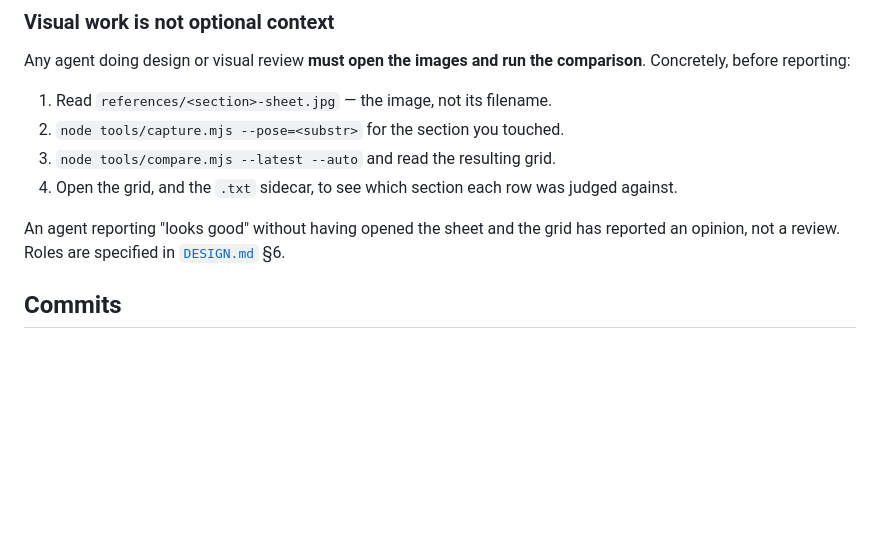
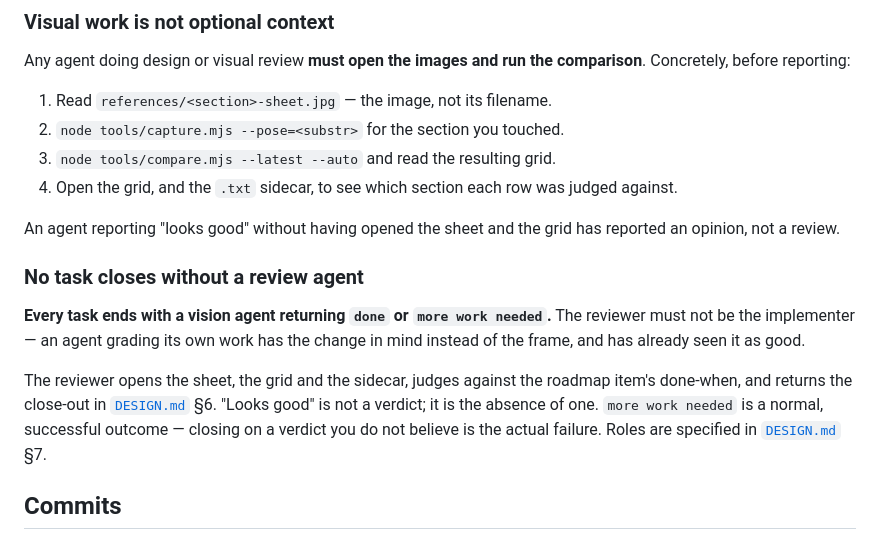
Before and after one commit to neko-ronin/syzygy, a Markdown page: AGENTS.md, the part around the change. GitHub-like rendering; blank space fills up the shorter version.

```diff
--- a/AGENTS.md
+++ b/AGENTS.md
@@ -167,8 +167,20 @@ comparison**. Concretely, before reporting:
    judged against.
 
 An agent reporting "looks good" without having opened the sheet and the grid has
-reported an opinion, not a review. Roles are specified in
-[`DESIGN.md`](docs/DESIGN.md) §6.
+reported an opinion, not a review.
+
+### No task closes without a review agent
+
+**Every task ends with a vision agent returning `done` or `more work needed`.**
+The reviewer must not be the implementer — an agent grading its own work has the
+change in mind instead of the frame, and has already seen it as good.
+
+The reviewer opens the sheet, the grid and the sidecar, judges against the
+roadmap item's done-when, and returns the close-out in
+[`DESIGN.md`](docs/DESIGN.md) §6. "Looks good" is not a verdict; it is the
+absence of one. `more work needed` is a normal, successful outcome — closing on
+a verdict you do not believe is the actual failure. Roles are specified in
+[`DESIGN.md`](docs/DESIGN.md) §7.
 
 ## Commits
 
```
Also changed, not shown: docs/DESIGN.md (+63 -2 lines), docs/PROCESS.md (+7 -2 lines).
